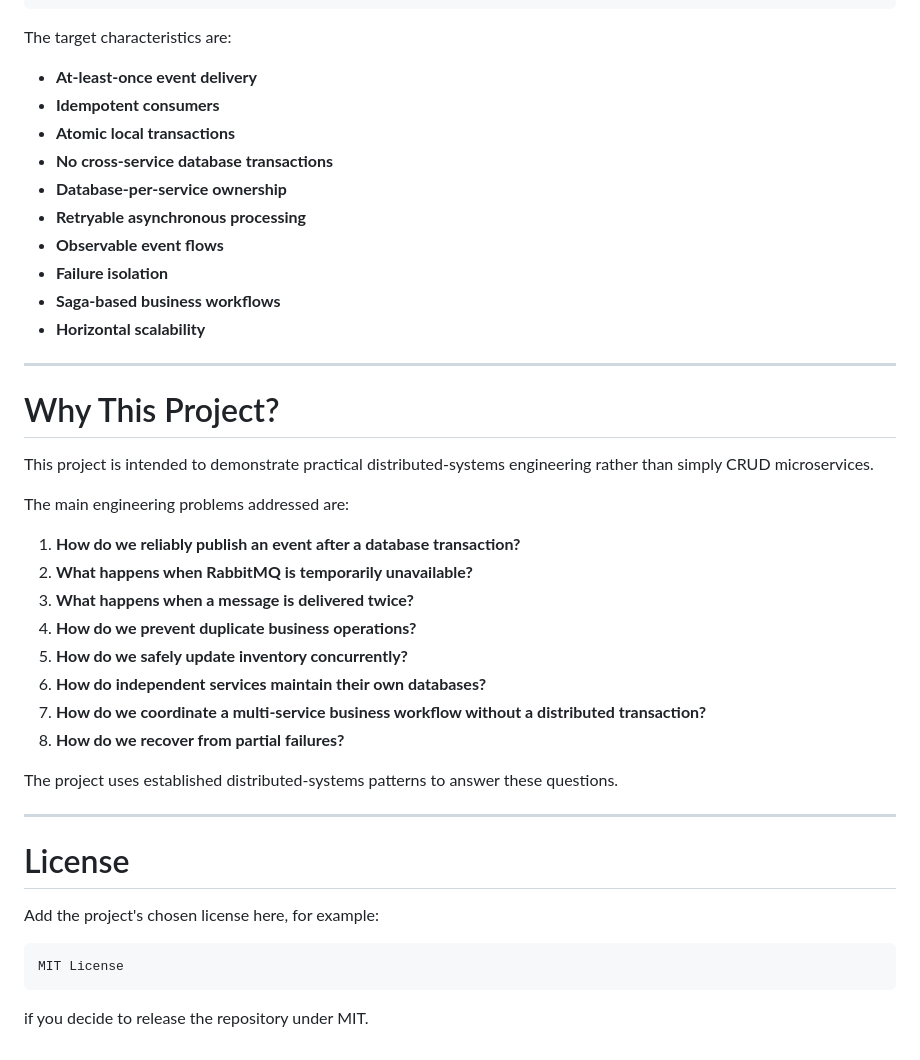
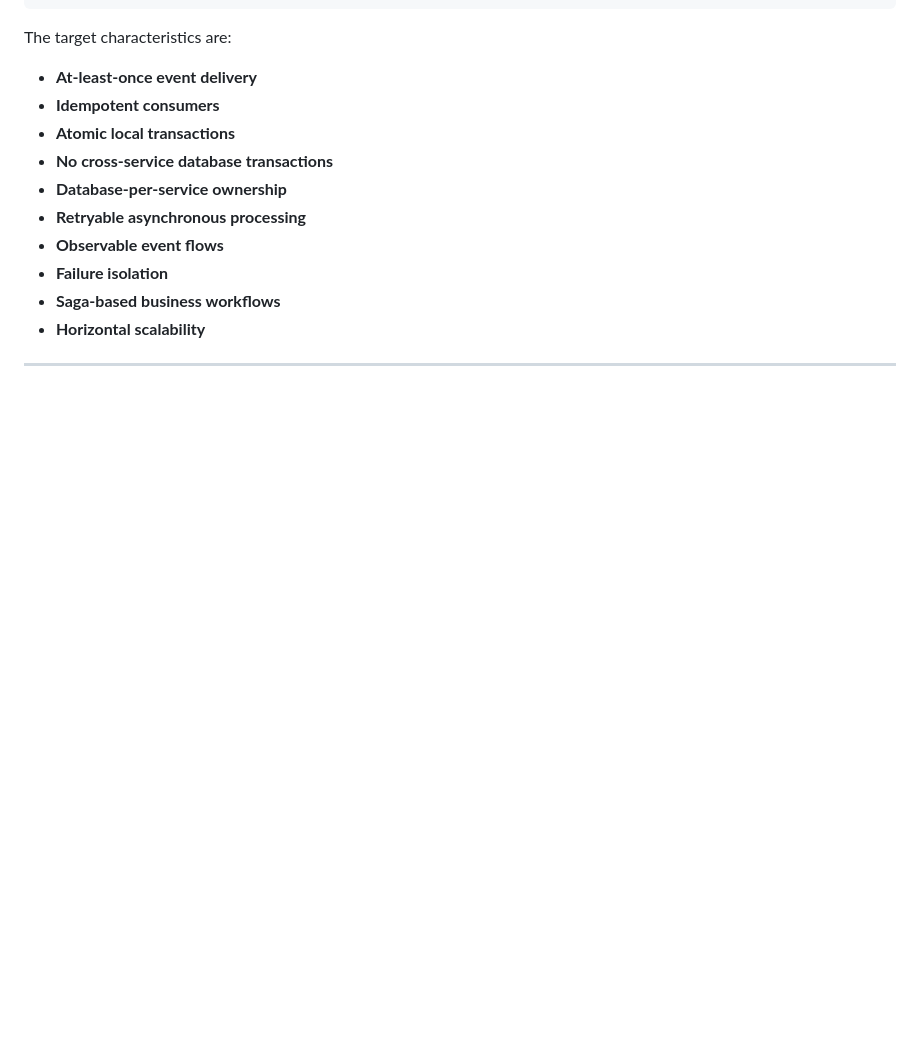
Before and after one commit to sajal327/distributed-order-processing-system, a Markdown page: README.md, the part around one of its changes. Drawn GitHub-style; blank space fills up the shorter version.

````diff
--- a/README.md
+++ b/README.md
@@ -952,32 +886,3 @@ The target characteristics are:
 - **Horizontal scalability**
 
 ---
-
-# Why This Project?
-
-This project is intended to demonstrate practical distributed-systems engineering rather than simply CRUD microservices.
-
-The main engineering problems addressed are:
-
-1. **How do we reliably publish an event after a database transaction?**
-2. **What happens when RabbitMQ is temporarily unavailable?**
-3. **What happens when a message is delivered twice?**
-4. **How do we prevent duplicate business operations?**
-5. **How do we safely update inventory concurrently?**
-6. **How do independent services maintain their own databases?**
-7. **How do we coordinate a multi-service business workflow without a distributed transaction?**
-8. **How do we recover from partial failures?**
-
-The project uses established distributed-systems patterns to answer these questions.
-
----
-
-# License
-
-Add the project's chosen license here, for example:
-
-```text
-MIT License
-```
-
-if you decide to release the repository under MIT.
````
Also changed, not shown: other parts of README.md (+1 -67 lines), docs/Architecture.png (added).
